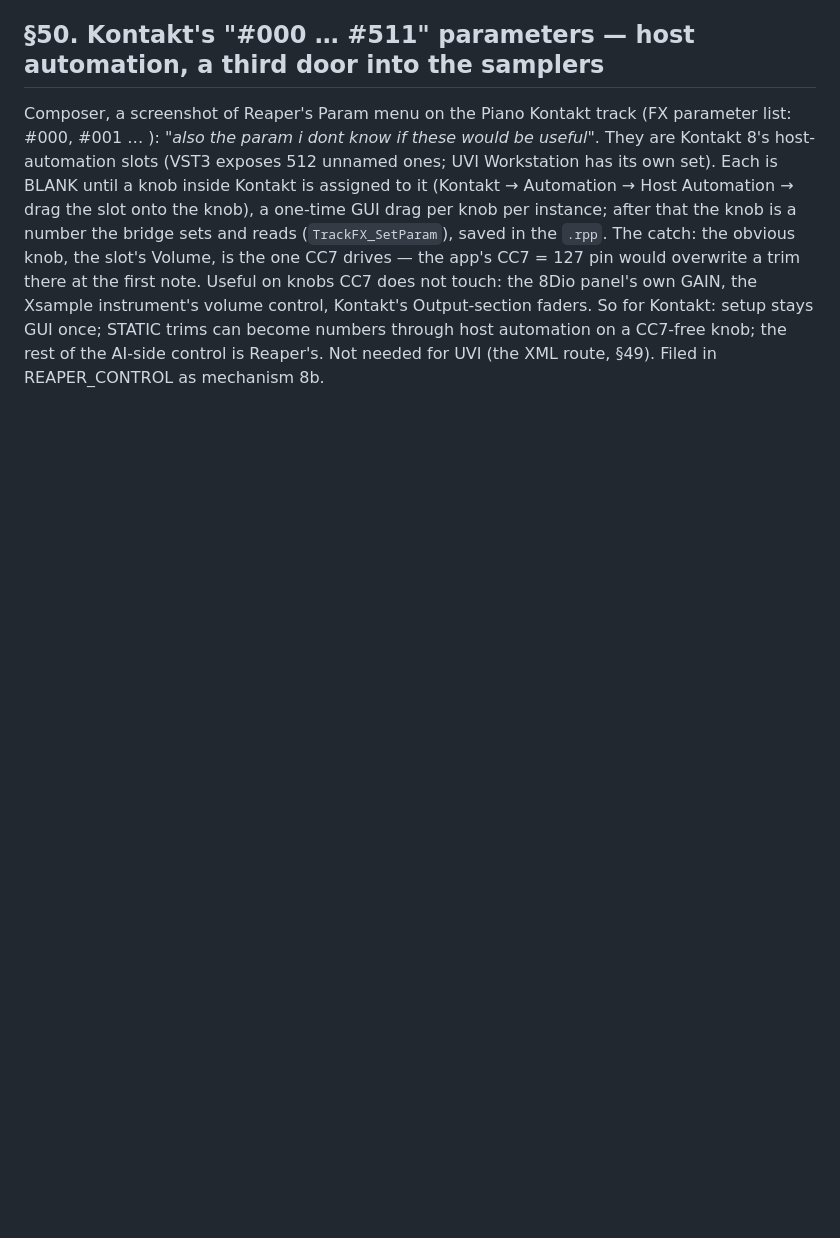
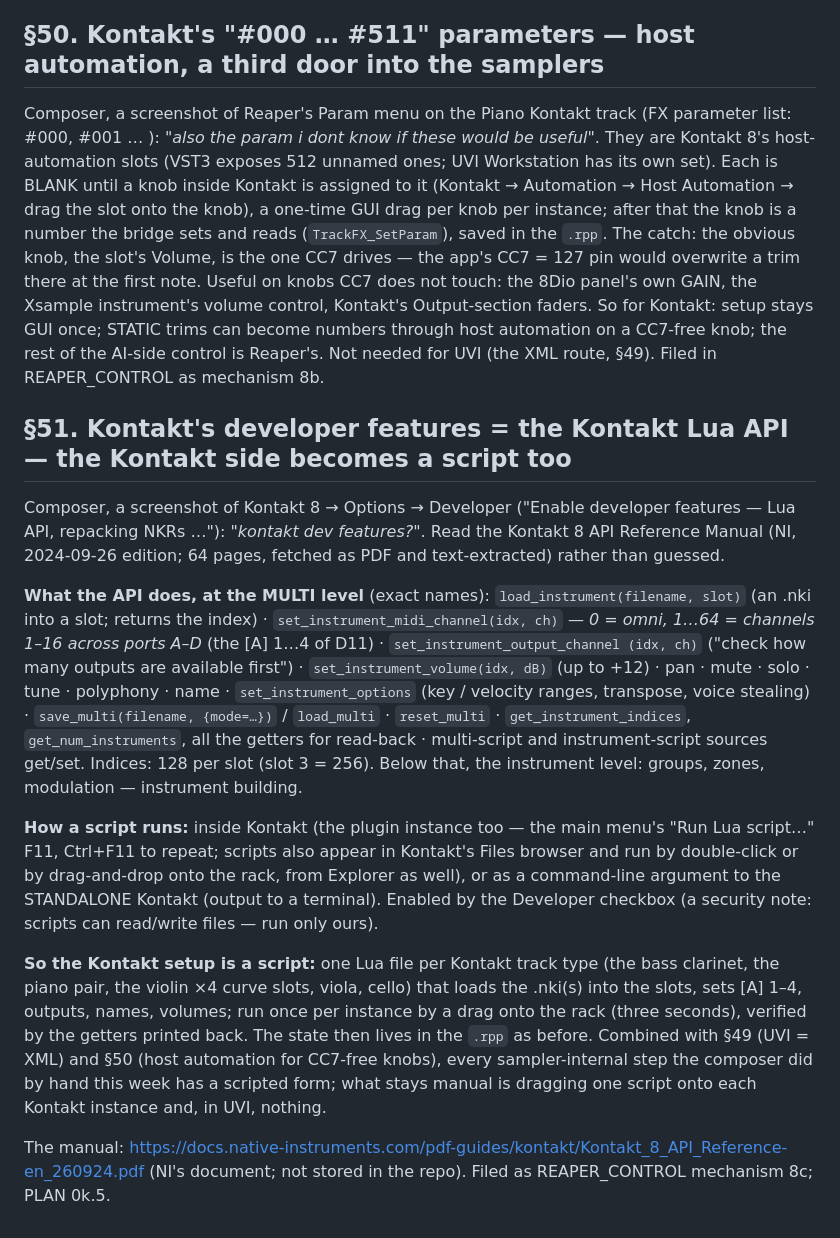
Before and after one commit to elosine/septet_2026, a Markdown page: docs/RUNNING_LOG.md, the part around the change. GitHub-like rendering; blank space fills up the shorter version.

Commit message:
RUNNING_LOG §51 / REAPER_CONTROL 8c / PLAN 0k.5: the Kontakt Lua API (multi-level load / MIDI channel / output / volume / save_multi, run by a drag onto the rack) — the Kontakt setup becomes a script
Co-Authored-By: Claude Fable 5.1 <noreply@anthropic.com>

```diff
--- a/docs/RUNNING_LOG.md
+++ b/docs/RUNNING_LOG.md
@@ -1660,3 +1660,36 @@ pin would overwrite a trim there at the first note. Useful on knobs CC7 does not
 faders. So for Kontakt: setup stays GUI once; STATIC trims can become numbers through host
 automation on a CC7-free knob; the rest of the AI-side control is Reaper's. Not needed for
 UVI (the XML route, §49). Filed in REAPER_CONTROL as mechanism 8b.
+
+## §51. Kontakt's developer features = the Kontakt Lua API — the Kontakt side becomes a script too
+
+Composer, a screenshot of Kontakt 8 → Options → Developer ("Enable developer features — Lua
+API, repacking NKRs …"): *"kontakt dev features?"*. Read the Kontakt 8 API Reference Manual
+(NI, 2024-09-26 edition; 64 pages, fetched as PDF and text-extracted) rather than guessed.
+
+**What the API does, at the MULTI level** (exact names): `load_instrument(filename, slot)`
+(an .nki into a slot; returns the index) · `set_instrument_midi_channel(idx, ch)` — *0 = omni,
+1…64 = channels 1–16 across ports A–D* (the [A] 1…4 of D11) · `set_instrument_output_channel
+(idx, ch)` ("check how many outputs are available first") · `set_instrument_volume(idx, dB)`
+(up to +12) · pan · mute · solo · tune · polyphony · name · `set_instrument_options` (key /
+velocity ranges, transpose, voice stealing) · `save_multi(filename, {mode=…})` / `load_multi`
+· `reset_multi` · `get_instrument_indices`, `get_num_instruments`, all the getters for
+read-back · multi-script and instrument-script sources get/set. Indices: 128 per slot (slot 3
+= 256). Below that, the instrument level: groups, zones, modulation — instrument building.
+
+**How a script runs:** inside Kontakt (the plugin instance too — the main menu's "Run Lua
+script…" F11, Ctrl+F11 to repeat; scripts also appear in Kontakt's Files browser and run by
+double-click or by drag-and-drop onto the rack, from Explorer as well), or as a command-line
+argument to the STANDALONE Kontakt (output to a terminal). Enabled by the Developer checkbox
+(a security note: scripts can read/write files — run only ours).
+
+**So the Kontakt setup is a script:** one Lua file per Kontakt track type (the bass clarinet,
+the piano pair, the violin ×4 curve slots, viola, cello) that loads the .nki(s) into the
+slots, sets [A] 1–4, outputs, names, volumes; run once per instance by a drag onto the rack
+(three seconds), verified by the getters printed back. The state then lives in the `.rpp` as
+before. Combined with §49 (UVI = XML) and §50 (host automation for CC7-free knobs), every
+sampler-internal step the composer did by hand this week has a scripted form; what stays
+manual is dragging one script onto each Kontakt instance and, in UVI, nothing.
+
+The manual: https://docs.native-instruments.com/pdf-guides/kontakt/Kontakt_8_API_Reference-en_260924.pdf
+(NI's document; not stored in the repo). Filed as REAPER_CONTROL mechanism 8c; PLAN 0k.5.
```
Also changed, not shown: docs/PLAN.md (+5 -1 lines), docs/REAPER_CONTROL.md (+1 -0 lines).
